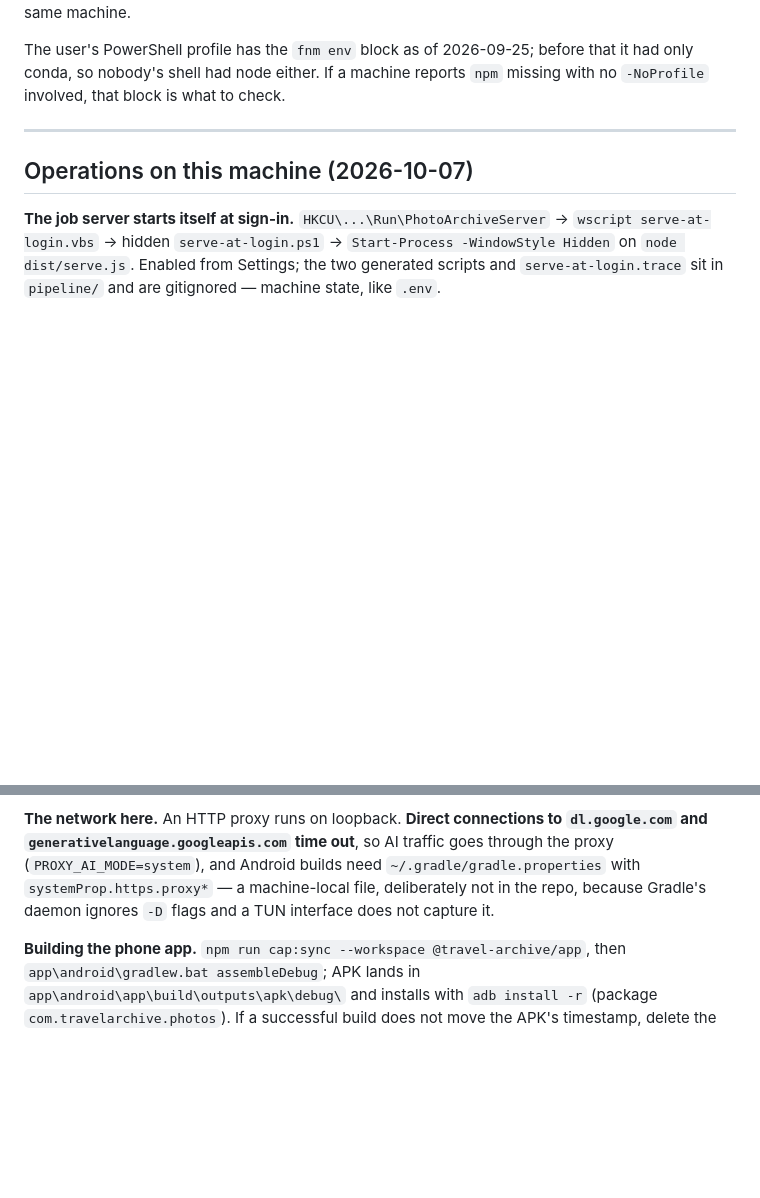
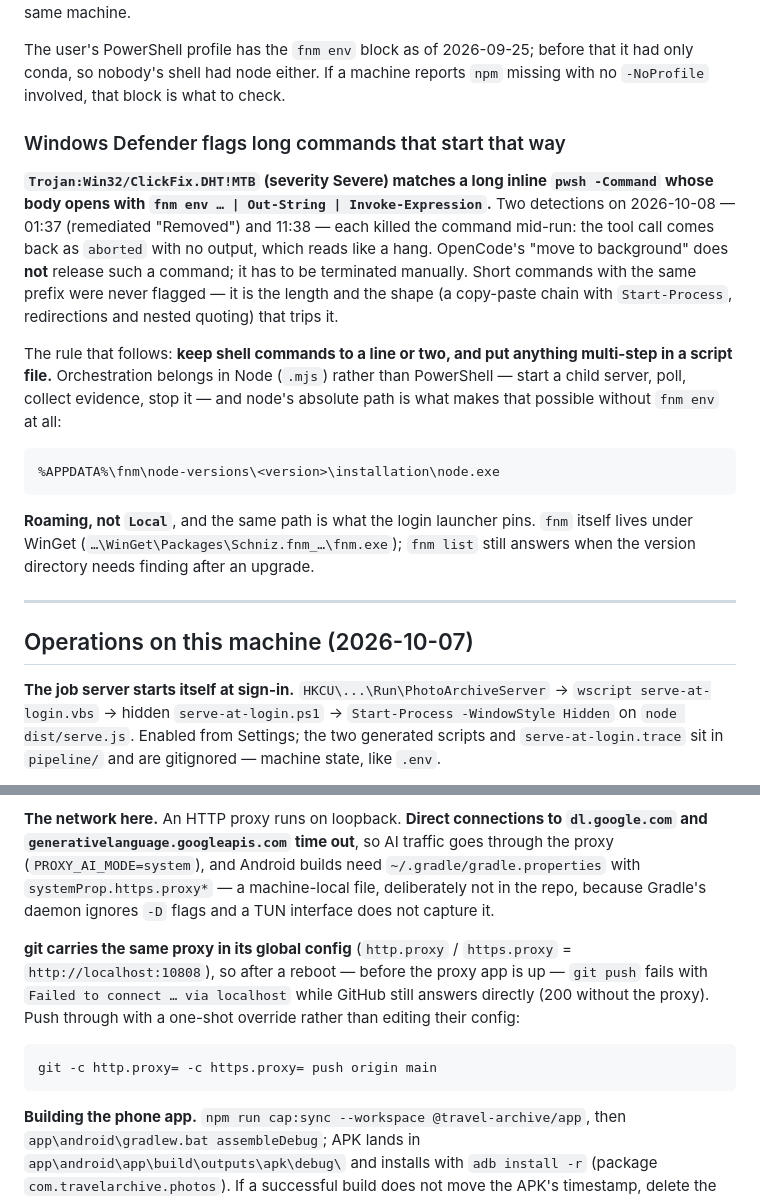
Before and after one commit to smallg0at/travel-archive, a Markdown page: docs/environment.md, 2 parts joined by grey strips. Drawn GitHub-style; blank space fills up the shorter version.

Commit message:
Write down the Defender pattern that kills long commands
The shell section recommended `fnm env ... | Invoke-Expression`, and Defender
read exactly that, at length, as ClickFix: two detections on 2026-10-08 (01:37
remediated, 11:38 active), each killing the command mid-run. The tool call
comes back "aborted" with no output, which reads like a hang, and moving it to
the background does not release it — it has to be terminated by hand. Short
commands with the same prefix were never flagged; it is the shape and length
that trip it.

So the section now says what works: one or two lines inline, and multi-step
work in a script file orchestrated from node — with node's absolute path
recorded (Roaming, not Local, the same path the login launcher pins), so the
`fnm env` prefix is not needed at all.

The network section gains the matching git fact: the loopback proxy sits in
git's global config, so a push right after boot fails "via localhost" while
GitHub answers directly.

````diff
--- a/docs/environment.md
+++ b/docs/environment.md
@@ -25,6 +25,32 @@ not recognised" are both true of the same machine.
 The user's PowerShell profile has the `fnm env` block as of 2026-09-25; before
 that it had only conda, so nobody's shell had node either. If a machine reports
 `npm` missing with no `-NoProfile` involved, that block is what to check.
+
+### Windows Defender flags long commands that start that way
+
+**`Trojan:Win32/ClickFix.DHT!MTB` (severity Severe) matches a long inline
+`pwsh -Command` whose body opens with `fnm env … | Out-String |
+Invoke-Expression`.** Two detections on 2026-10-08 — 01:37 (remediated
+"Removed") and 11:38 — each killed the command mid-run: the tool call comes
+back as `aborted` with no output, which reads like a hang. OpenCode's
+"move to background" does **not** release such a command; it has to be
+terminated manually. Short commands with the same prefix were never flagged —
+it is the length and the shape (a copy-paste chain with `Start-Process`,
+redirections and nested quoting) that trips it.
+
+The rule that follows: **keep shell commands to a line or two, and put anything
+multi-step in a script file.** Orchestration belongs in Node (`.mjs`) rather
+than PowerShell — start a child server, poll, collect evidence, stop it — and
+node's absolute path is what makes that possible without `fnm env` at all:
+
+```
+%APPDATA%\fnm\node-versions\<version>\installation\node.exe
+```
+
+**Roaming, not `Local`**, and the same path is what the login launcher pins.
+`fnm` itself lives under WinGet
+(`…\WinGet\Packages\Schniz.fnm_…\fnm.exe`); `fnm list` still answers when the
+version directory needs finding after an upgrade.
 
 ---
 
@@ -75,6 +101,16 @@ goes through the proxy (`PROXY_AI_MODE=system`), and Android builds need
 file, deliberately not in the repo, because Gradle's daemon ignores `-D` flags
 and a TUN interface does not capture it.
 
+**git carries the same proxy in its global config** (`http.proxy` /
+`https.proxy` = `http://localhost:10808`), so after a reboot — before the proxy
+app is up — `git push` fails with `Failed to connect … via localhost` while
+GitHub still answers directly (200 without the proxy). Push through with a
+one-shot override rather than editing their config:
+
+```powershell
+git -c http.proxy= -c https.proxy= push origin main
+```
+
 **Building the phone app.** `npm run cap:sync --workspace @travel-archive/app`,
 then `app\android\gradlew.bat assembleDebug`; APK lands in
 `app\android\app\build\outputs\apk\debug\` and installs with `adb install -r`
````
